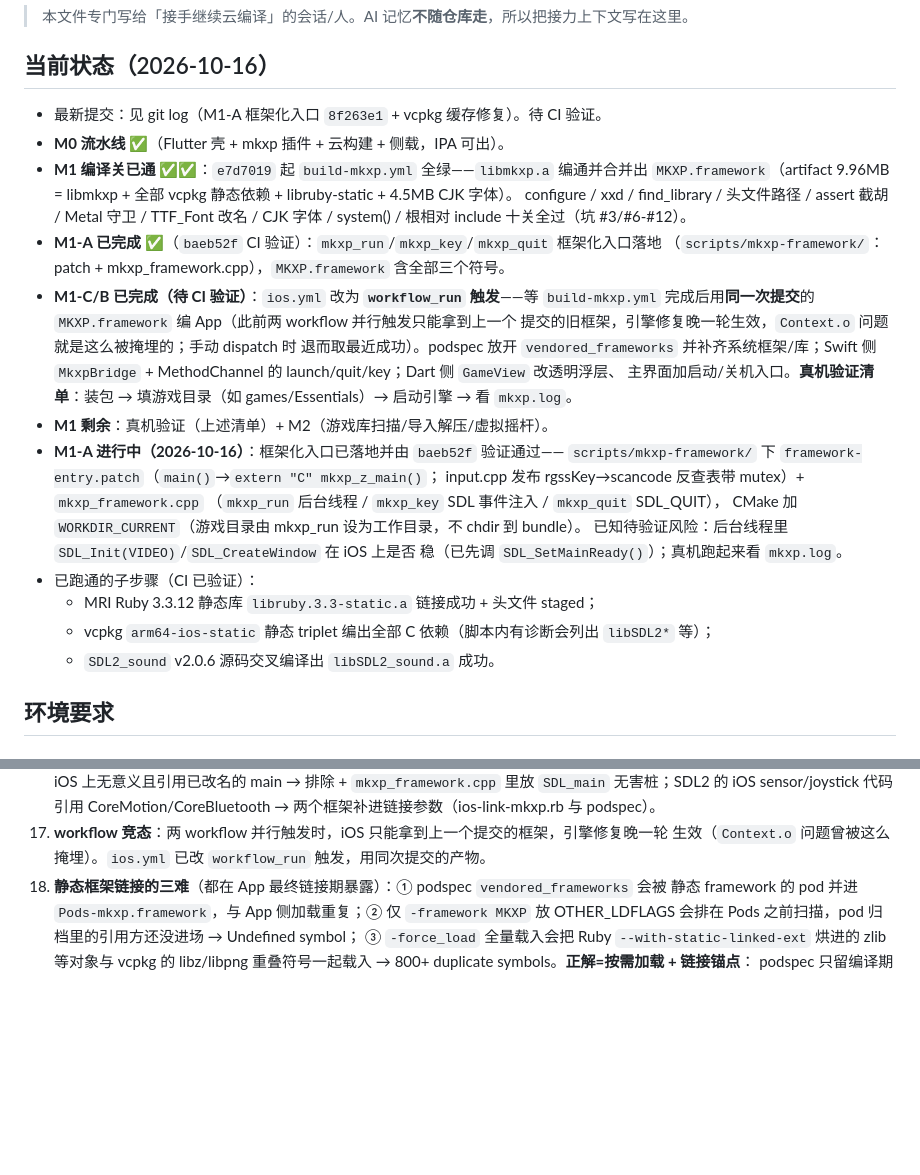
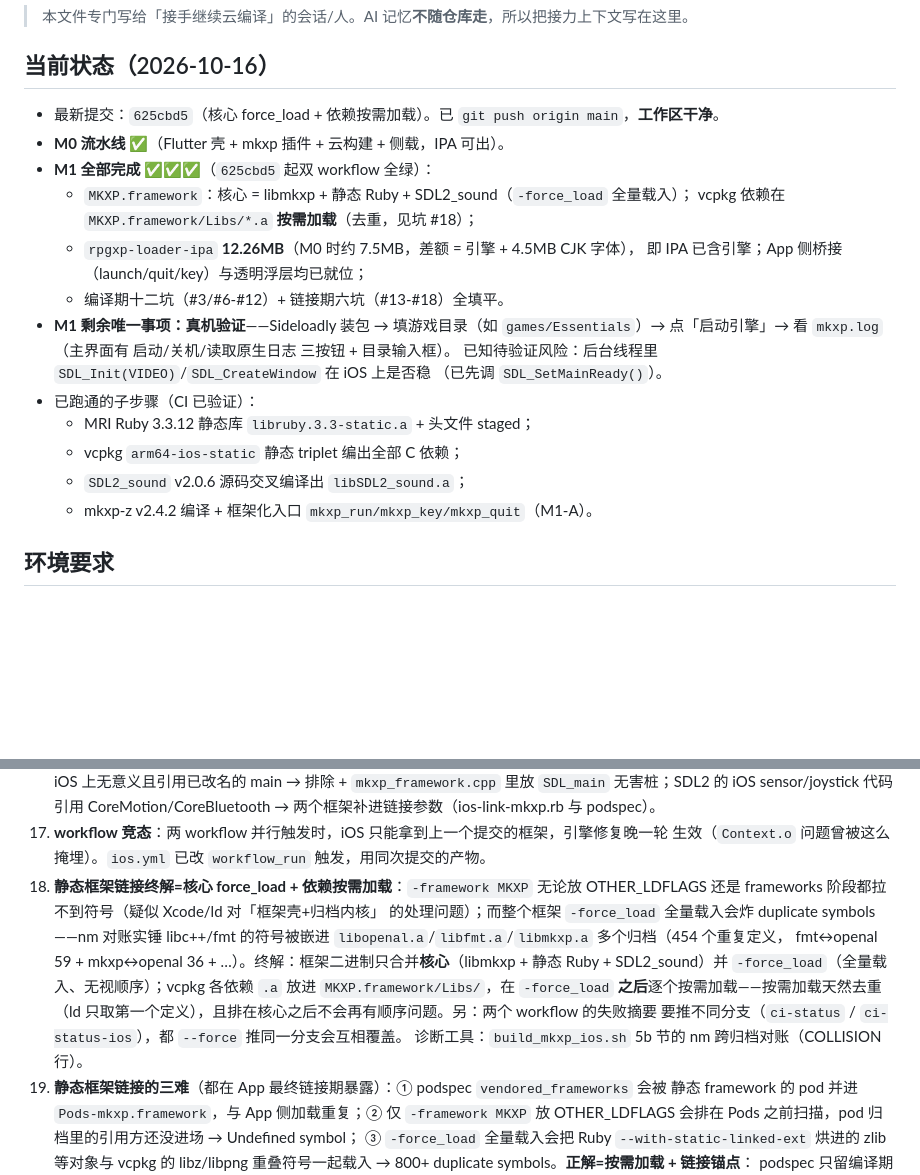
Before and after one commit to vikangliang/rpgxp-ios, a Markdown page: HANDOFF.md, 2 parts joined by grey strips. GitHub-like rendering; blank space fills up the shorter version.

Commit message:
docs(handoff): M1 全部完成——625cbd5 双 workflow 全绿，IPA 12.26MB 含引擎
核心 force_load + 依赖按需加载的方案跑通：MKXP.framework 核心
（libmkxp+Ruby+SDL2_sound）全量载入，vcpkg 依赖在 Libs/ 按需加载
（天然去重）。剩余唯一事项是真机验证。记坑 #18。

```diff
--- a/HANDOFF.md
+++ b/HANDOFF.md
@@ -4,33 +4,23 @@
 
 ## 当前状态（2026-10-16）
 
-- 最新提交：见 git log（M1-A 框架化入口 `8f263e1` + vcpkg 缓存修复）。待 CI 验证。
+- 最新提交：`625cbd5`（核心 force_load + 依赖按需加载）。已 `git push origin main`，**工作区干净**。
 - **M0 流水线 ✅**（Flutter 壳 + mkxp 插件 + 云构建 + 侧载，IPA 可出）。
-- **M1 编译关已通** ✅✅：`e7d7019` 起 `build-mkxp.yml` 全绿——`libmkxp.a` 编通并合并出
-  `MKXP.framework`（artifact 9.96MB = libmkxp + 全部 vcpkg 静态依赖 + libruby-static + 4.5MB CJK 字体）。
-  configure / xxd / find_library / 头文件路径 / assert 截胡 / Metal 守卫 / TTF_Font 改名 / CJK 字体 /
-  system() / 根相对 include 十关全过（坑 #3/#6-#12）。
-- **M1-A 已完成** ✅（`baeb52f` CI 验证）：`mkxp_run`/`mkxp_key`/`mkxp_quit` 框架化入口落地
-  （`scripts/mkxp-framework/`：patch + mkxp_framework.cpp），`MKXP.framework` 含全部三个符号。
-- **M1-C/B 已完成（待 CI 验证）**：`ios.yml` 改为 **`workflow_run` 触发**——等 `build-mkxp.yml`
-  完成后用**同一次提交**的 `MKXP.framework` 编 App（此前两 workflow 并行触发只能拿到上一个
-  提交的旧框架，引擎修复晚一轮生效，`Context.o` 问题就是这么被掩埋的；手动 dispatch 时
-  退而取最近成功）。podspec 放开 `vendored_frameworks` 并补齐系统框架/库；Swift 侧
-  `MkxpBridge` + MethodChannel 的 launch/quit/key；Dart 侧 `GameView` 改透明浮层、
-  主界面加启动/关机入口。**真机验证清单**：装包 → 填游戏目录（如 games/Essentials）→
-  启动引擎 → 看 `mkxp.log`。
-- **M1 剩余**：真机验证（上述清单）+ M2（游戏库扫描/导入解压/虚拟摇杆）。
-- **M1-A 进行中（2026-10-16）**：框架化入口已落地并由 `baeb52f` 验证通过——
-  `scripts/mkxp-framework/` 下 `framework-entry.patch`（`main()`→`extern "C" mkxp_z_main()`；
-  input.cpp 发布 rgssKey→scancode 反查表带 mutex）+ `mkxp_framework.cpp`
-  （`mkxp_run` 后台线程 / `mkxp_key` SDL 事件注入 / `mkxp_quit` SDL_QUIT），
-  CMake 加 `WORKDIR_CURRENT`（游戏目录由 mkxp_run 设为工作目录，不 chdir 到 bundle）。
-  已知待验证风险：后台线程里 `SDL_Init(VIDEO)`/`SDL_CreateWindow` 在 iOS 上是否
-  稳（已先调 `SDL_SetMainReady()`）；真机跑起来看 `mkxp.log`。
+- **M1 全部完成 ✅✅✅**（`625cbd5` 起双 workflow 全绿）：
+  - `MKXP.framework`：核心 = libmkxp + 静态 Ruby + SDL2_sound（`-force_load` 全量载入）；
+    vcpkg 依赖在 `MKXP.framework/Libs/*.a` **按需加载**（去重，见坑 #18）；
+  - `rpgxp-loader-ipa` **12.26MB**（M0 时约 7.5MB，差额 = 引擎 + 4.5MB CJK 字体），
+    即 IPA 已含引擎；App 侧桥接（launch/quit/key）与透明浮层均已就位；
+  - 编译期十二坑（#3/#6-#12）+ 链接期六坑（#13-#18）全填平。
+- **M1 剩余唯一事项：真机验证**——Sideloadly 装包 → 填游戏目录（如 `games/Essentials`）→
+  点「启动引擎」→ 看 `mkxp.log`（主界面有 启动/关机/读取原生日志 三按钮 + 目录输入框）。
+  已知待验证风险：后台线程里 `SDL_Init(VIDEO)`/`SDL_CreateWindow` 在 iOS 上是否稳
+  （已先调 `SDL_SetMainReady()`）。
 - 已跑通的子步骤（CI 已验证）：
-  - MRI Ruby 3.3.12 静态库 `libruby.3.3-static.a` 链接成功 + 头文件 staged；
-  - vcpkg `arm64-ios-static` 静态 triplet 编出全部 C 依赖（脚本内有诊断会列出 `libSDL2*` 等）；
-  - `SDL2_sound` v2.0.6 源码交叉编译出 `libSDL2_sound.a` 成功。
+  - MRI Ruby 3.3.12 静态库 `libruby.3.3-static.a` + 头文件 staged；
+  - vcpkg `arm64-ios-static` 静态 triplet 编出全部 C 依赖；
+  - `SDL2_sound` v2.0.6 源码交叉编译出 `libSDL2_sound.a`；
+  - mkxp-z v2.4.2 编译 + 框架化入口 `mkxp_run/mkxp_key/mkxp_quit`（M1-A）。
 
 ## 环境要求
 
@@ -147,6 +137,16 @@
     代码引用 CoreMotion/CoreBluetooth → 两个框架补进链接参数（ios-link-mkxp.rb 与 podspec）。
 17. **workflow 竞态**：两 workflow 并行触发时，iOS 只能拿到上一个提交的框架，引擎修复晚一轮
     生效（`Context.o` 问题曾被这么掩埋）。`ios.yml` 已改 `workflow_run` 触发，用同次提交的产物。
+18. **静态框架链接终解=核心 force_load + 依赖按需加载**：`-framework MKXP` 无论放
+    OTHER_LDFLAGS 还是 frameworks 阶段都拉不到符号（疑似 Xcode/ld 对「框架壳+归档内核」
+    的处理问题）；而整个框架 `-force_load` 全量载入会炸 duplicate symbols——nm 对账实锤
+    libc++/fmt 的符号被嵌进 `libopenal.a`/`libfmt.a`/`libmkxp.a` 多个归档（454 个重复定义，
+    fmt↔openal 59 + mkxp↔openal 36 + …）。终解：框架二进制只合并**核心**（libmkxp + 静态
+    Ruby + SDL2_sound）并 `-force_load`（全量载入、无视顺序）；vcpkg 各依赖 `.a` 放进
+    `MKXP.framework/Libs/`，在 `-force_load` **之后**逐个按需加载——按需加载天然去重
+    （ld 只取第一个定义），且排在核心之后不会再有顺序问题。另：两个 workflow 的失败摘要
+    要推不同分支（`ci-status` / `ci-status-ios`），都 `--force` 推同一分支会互相覆盖。
+    诊断工具：`build_mkxp_ios.sh` 5b 节的 nm 跨归档对账（COLLISION 行）。
 18. **静态框架链接的三难**（都在 App 最终链接期暴露）：① podspec `vendored_frameworks` 会被
     静态 framework 的 pod 并进 `Pods-mkxp.framework`，与 App 侧加载重复；② 仅 `-framework MKXP`
     放 OTHER_LDFLAGS 会排在 Pods 之前扫描，pod 归档里的引用方还没进场 → Undefined symbol；
```
